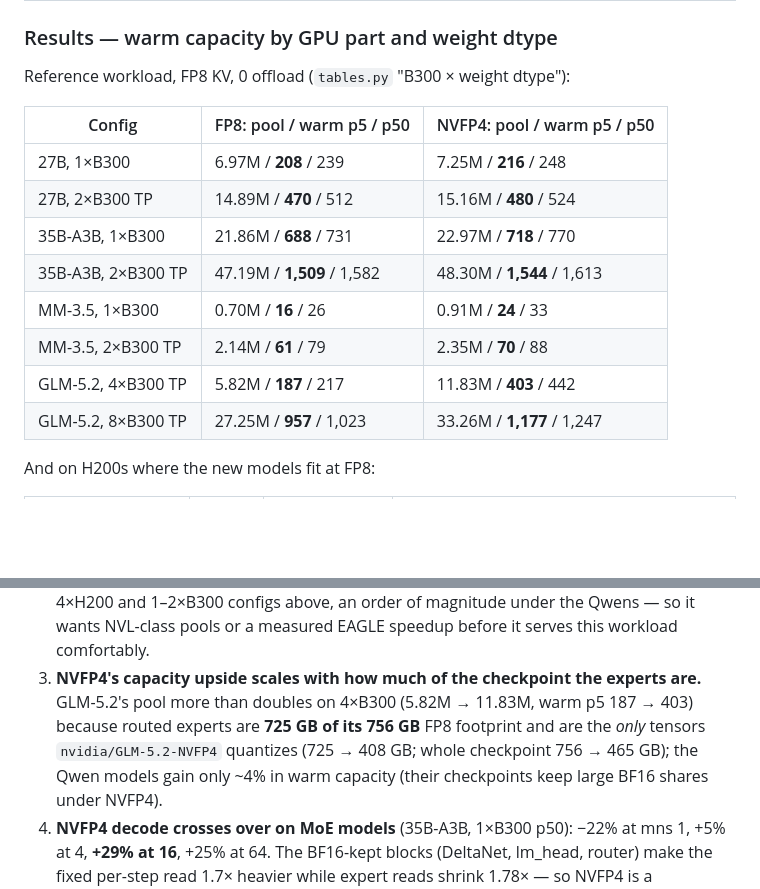
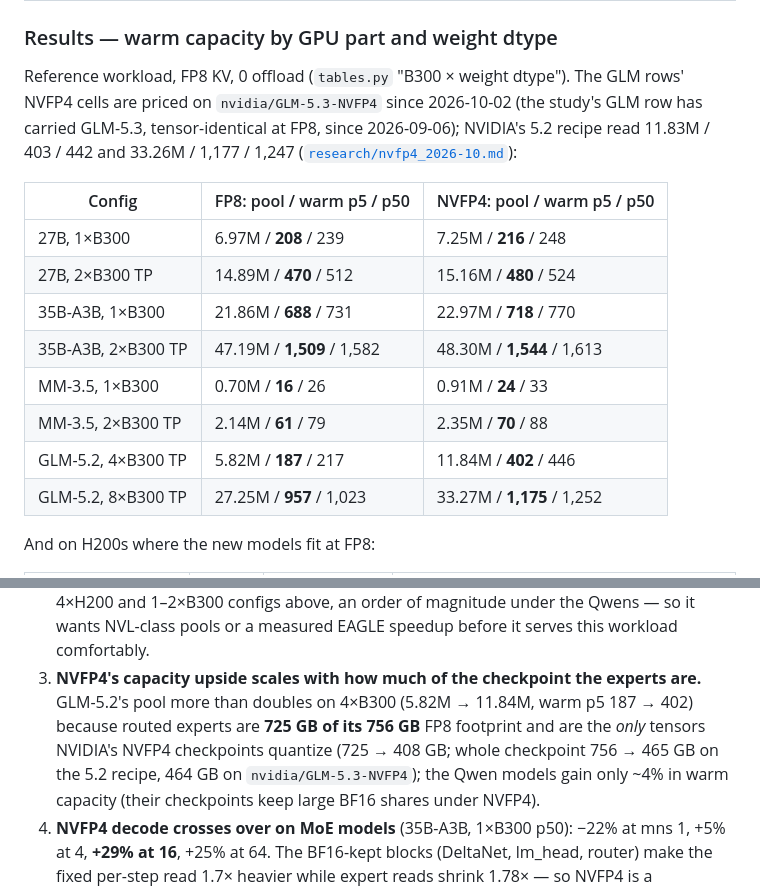
Before and after one commit to T0mSIlver/working-set, a Markdown page: docs/scenarios.md, 2 parts joined by grey strips. GitHub-like rendering; blank space fills up the shorter version.

Commit message:
Scenarios doc: GLM's NVFP4 cells priced on NVIDIA's GLM-5.3 checkpoint
tables.py's "B300 x weight dtype" section now prices the GLM row's NVFP4
arm on nvidia/GLM-5.3-NVFP4: 4xB300 11.84M / 402 / 446 (was 11.83M / 403 /
442), 8xB300 33.27M / 1,175 / 1,252 (was 33.26M / 1,177 / 1,247). The
table, observation 3 and a note with the 5.2 recipe's figures follow.

```diff
--- a/docs/scenarios.md
+++ b/docs/scenarios.md
@@ -1497,7 +1497,11 @@ explorer; the hand-written tables below predate them.
 
 ### Results — warm capacity by GPU part and weight dtype
 
-Reference workload, FP8 KV, 0 offload (`tables.py` "B300 × weight dtype"):
+Reference workload, FP8 KV, 0 offload (`tables.py` "B300 × weight dtype").
+The GLM rows' NVFP4 cells are priced on `nvidia/GLM-5.3-NVFP4` since
+2026-10-02 (the study's GLM row has carried GLM-5.3, tensor-identical at FP8,
+since 2026-09-06); NVIDIA's 5.2 recipe read 11.83M / 403 / 442 and
+33.26M / 1,177 / 1,247 ([`research/nvfp4_2026-10.md`](../research/nvfp4_2026-10.md)):
 
 | Config | FP8: pool / warm p5 / p50 | NVFP4: pool / warm p5 / p50 |
 | --- | --- | --- |
@@ -1507,8 +1511,8 @@ Reference workload, FP8 KV, 0 offload (`tables.py` "B300 × weight dtype"):
 | 35B-A3B, 2×B300 TP | 47.19M / **1,509** / 1,582 | 48.30M / **1,544** / 1,613 |
 | MM-3.5, 1×B300 | 0.70M / **16** / 26 | 0.91M / **24** / 33 |
 | MM-3.5, 2×B300 TP | 2.14M / **61** / 79 | 2.35M / **70** / 88 |
-| GLM-5.2, 4×B300 TP | 5.82M / **187** / 217 | 11.83M / **403** / 442 |
-| GLM-5.2, 8×B300 TP | 27.25M / **957** / 1,023 | 33.26M / **1,177** / 1,247 |
+| GLM-5.2, 4×B300 TP | 5.82M / **187** / 217 | 11.84M / **402** / 446 |
+| GLM-5.2, 8×B300 TP | 27.25M / **957** / 1,023 | 33.27M / **1,175** / 1,252 |
 
 And on H200s where the new models fit at FP8:
 
@@ -1542,9 +1546,10 @@ Observations:
    workload comfortably.
 3. **NVFP4's capacity upside scales with how much of the checkpoint the
    experts are.** GLM-5.2's pool more than doubles on 4×B300 (5.82M →
-   11.83M, warm p5 187 → 403) because routed experts are **725 GB of its
-   756 GB** FP8 footprint and are the *only* tensors `nvidia/GLM-5.2-NVFP4`
-   quantizes (725 → 408 GB; whole checkpoint 756 → 465 GB); the Qwen models
+   11.84M, warm p5 187 → 402) because routed experts are **725 GB of its
+   756 GB** FP8 footprint and are the *only* tensors NVIDIA's NVFP4
+   checkpoints quantize (725 → 408 GB; whole checkpoint 756 → 465 GB on the
+   5.2 recipe, 464 GB on `nvidia/GLM-5.3-NVFP4`); the Qwen models
    gain only ~4% in warm capacity (their checkpoints keep large BF16
    shares under NVFP4).
 4. **NVFP4 decode crosses over on MoE models** (35B-A3B, 1×B300 p50):
```
